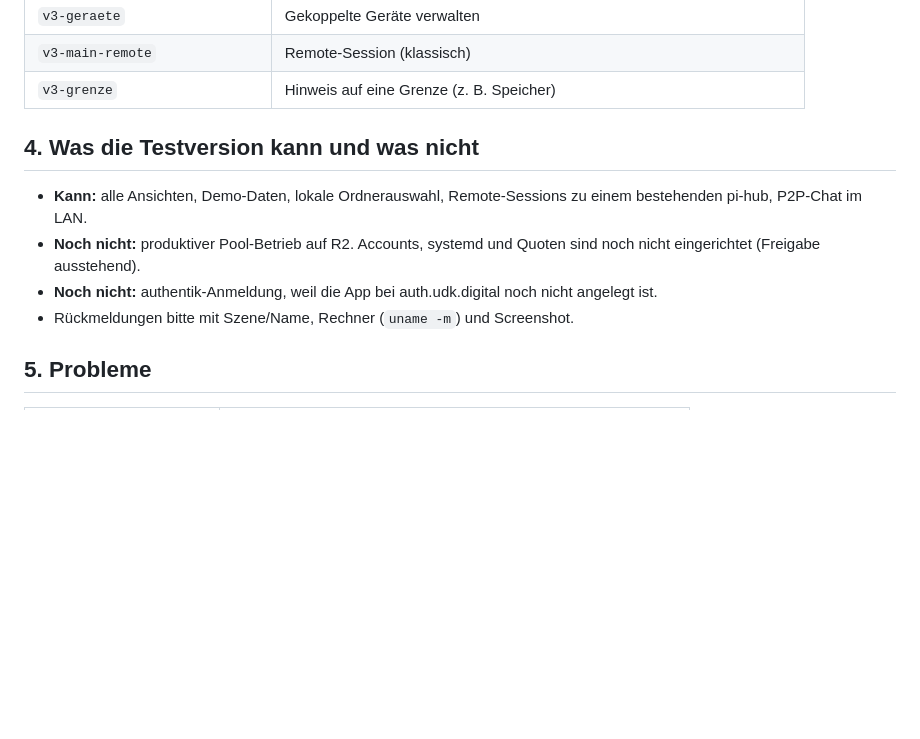
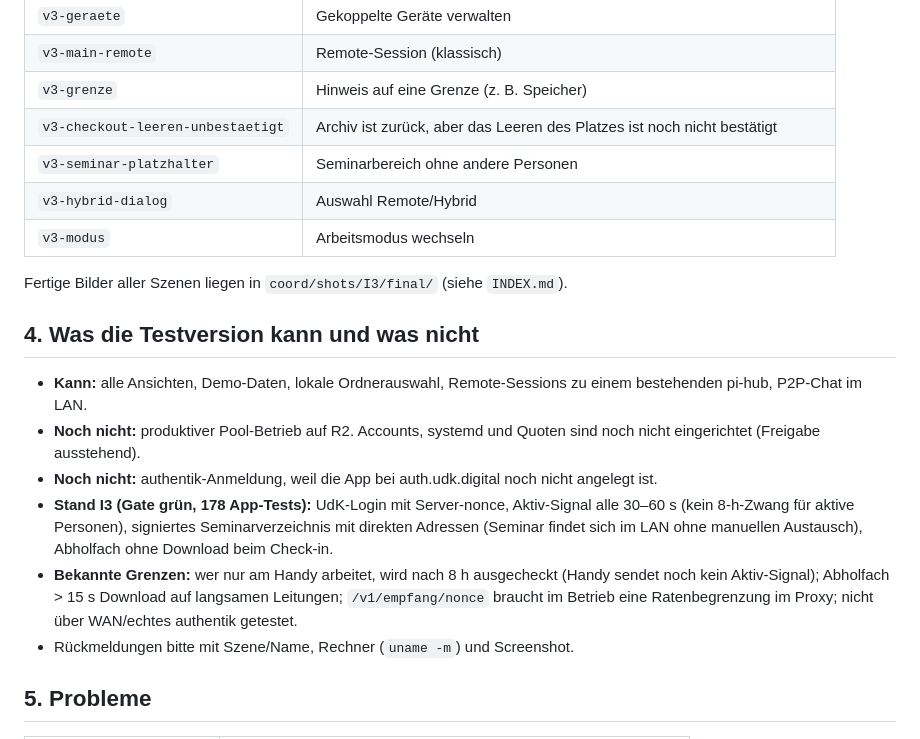
Before and after one commit to KGasteier/pi-lite, a Markdown page: docs/v3/TESTVERSION.md, the part around the change. GitHub-like rendering; blank space fills up the shorter version.

Commit message:
cocopi v3 I3-O3: TESTVERSION Szenen und Stand I3

```diff
--- a/docs/v3/TESTVERSION.md
+++ b/docs/v3/TESTVERSION.md
@@ -62,12 +62,20 @@ COPI_SCENE=v3-checkin cocopi --shot a.png  # nur Bild speichern
 | `v3-geraete` | Gekoppelte Geräte verwalten |
 | `v3-main-remote` | Remote-Session (klassisch) |
 | `v3-grenze` | Hinweis auf eine Grenze (z. B. Speicher) |
+| `v3-checkout-leeren-unbestaetigt` | Archiv ist zurück, aber das Leeren des Platzes ist noch nicht bestätigt |
+| `v3-seminar-platzhalter` | Seminarbereich ohne andere Personen |
+| `v3-hybrid-dialog` | Auswahl Remote/Hybrid |
+| `v3-modus` | Arbeitsmodus wechseln |
+
+Fertige Bilder aller Szenen liegen in `coord/shots/I3/final/` (siehe `INDEX.md`).
 
 ## 4. Was die Testversion kann und was nicht
 
 - **Kann:** alle Ansichten, Demo-Daten, lokale Ordnerauswahl, Remote-Sessions zu einem bestehenden pi-hub, P2P-Chat im LAN.
 - **Noch nicht:** produktiver Pool-Betrieb auf R2. Accounts, systemd und Quoten sind noch nicht eingerichtet (Freigabe ausstehend).
 - **Noch nicht:** authentik-Anmeldung, weil die App bei auth.udk.digital noch nicht angelegt ist.
+- **Stand I3 (Gate grün, 178 App-Tests):** UdK-Login mit Server-nonce, Aktiv-Signal alle 30–60 s (kein 8-h-Zwang für aktive Personen), signiertes Seminarverzeichnis mit direkten Adressen (Seminar findet sich im LAN ohne manuellen Austausch), Abholfach ohne Download beim Check-in.
+- **Bekannte Grenzen:** wer nur am Handy arbeitet, wird nach 8 h ausgecheckt (Handy sendet noch kein Aktiv-Signal); Abholfach > 15 s Download auf langsamen Leitungen; `/v1/empfang/nonce` braucht im Betrieb eine Ratenbegrenzung im Proxy; nicht über WAN/echtes authentik getestet.
 - Rückmeldungen bitte mit Szene/Name, Rechner (`uname -m`) und Screenshot.
 
 ## 5. Probleme
```
